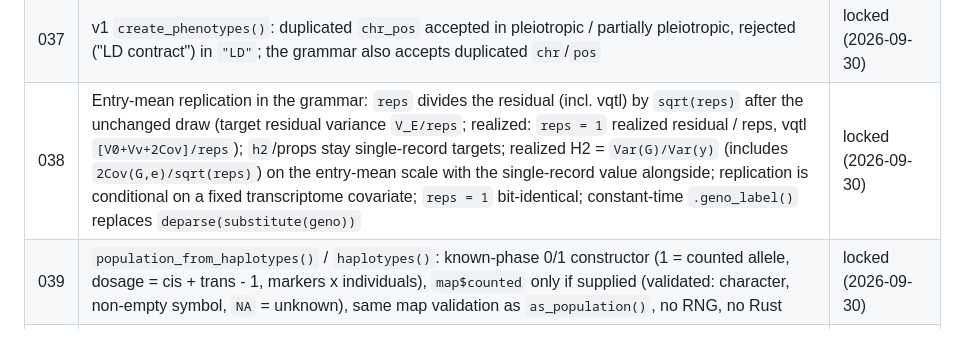
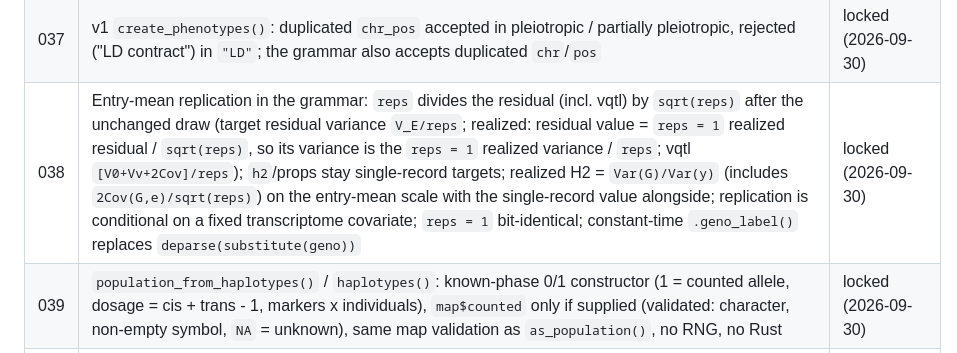
Before and after one commit to samuelbfernandes/simplePHENOTYPES, a Markdown page: docs/DECISIONS.md, the part around the change. GitHub-like rendering.

```diff
--- a/docs/DECISIONS.md
+++ b/docs/DECISIONS.md
@@ -1735,7 +1735,7 @@ boundary is unchanged (R draws every event). The legacy `create_phenotypes()` is
 | 035 | Transcriptome `genes$h2_realized` = realized `Var(G)/Var(P)` (includes `2Cov(G,R)`, not bounded by 1); `h2_var_ratio` = identical alias; bounded allocation `Var(G)/(Var(G)+Var(R))` renamed `h2_allocated` (not a heritability); mimic GREML guard on the intercept-projected spectrum of K | locked (2026-09-30) |
 | 036 | `as_numeric()` records the `+1`-counted allele per marker as the `counted_allele` attribute (no dosage, column or label change); `as_population()` keeps `map$counted`; cross-pool guard errors on disagreement, else label-only fallback; not persisted through text files | locked (2026-09-30) |
 | 037 | v1 `create_phenotypes()`: duplicated `chr_pos` accepted in pleiotropic / partially pleiotropic, rejected ("LD contract") in `"LD"`; the grammar also accepts duplicated `chr`/`pos` | locked (2026-09-30) |
-| 038 | Entry-mean replication in the grammar: `reps` divides the residual (incl. vqtl) by `sqrt(reps)` after the unchanged draw (target residual variance `V_E/reps`; realized: `reps = 1` realized residual / reps, vqtl `[V0+Vv+2Cov]/reps`); `h2`/props stay single-record targets; realized H2 = `Var(G)/Var(y)` (includes `2Cov(G,e)/sqrt(reps)`) on the entry-mean scale with the single-record value alongside; replication is conditional on a fixed transcriptome covariate; `reps = 1` bit-identical; constant-time `.geno_label()` replaces `deparse(substitute(geno))` | locked (2026-09-30) |
+| 038 | Entry-mean replication in the grammar: `reps` divides the residual (incl. vqtl) by `sqrt(reps)` after the unchanged draw (target residual variance `V_E/reps`; realized: residual value = `reps = 1` realized residual / `sqrt(reps)`, so its variance is the `reps = 1` realized variance / `reps`; vqtl `[V0+Vv+2Cov]/reps`); `h2`/props stay single-record targets; realized H2 = `Var(G)/Var(y)` (includes `2Cov(G,e)/sqrt(reps)`) on the entry-mean scale with the single-record value alongside; replication is conditional on a fixed transcriptome covariate; `reps = 1` bit-identical; constant-time `.geno_label()` replaces `deparse(substitute(geno))` | locked (2026-09-30) |
 | 039 | `population_from_haplotypes()` / `haplotypes()`: known-phase 0/1 constructor (1 = counted allele, dosage = cis + trans - 1, markers x individuals), `map$counted` only if supplied (validated: character, non-empty symbol, `NA` = unknown), same map validation as `as_population()`, no RNG, no Rust | locked (2026-09-30) |
 | 040 | Batched integer-I/O crossing core `mate_many_core()`; `mate()` runs every plan row in one call; R draws in plan order so the batch equals the sequential run bit for bit; ~6x cheaper per call at 14,000 markers | locked (2026-09-30) |
 | 041 | Crossover interference `interference = NULL \| list(nu, p)` (`1 <= nu <= 1e6`) on `cross`/`selfcross`/`double_haploid`/`mate`/`crossbreed` and, by propagation, `single_seed_descent`/`bulk`/`pedigree`/`recurrent_selection`/`cross_usefulness`/`combining_ability` (simulated only)/`progeny_test`: two-pathway gamma model on the bivalent, 1/2 thinning to the gamete, expected crossovers per Morgan unchanged, drawn in R, default NULL = Poisson/isqg stream bit-identical | locked (2026-09-30) |
```
Also changed, not shown: NEWS.md (+6 -2 lines).
